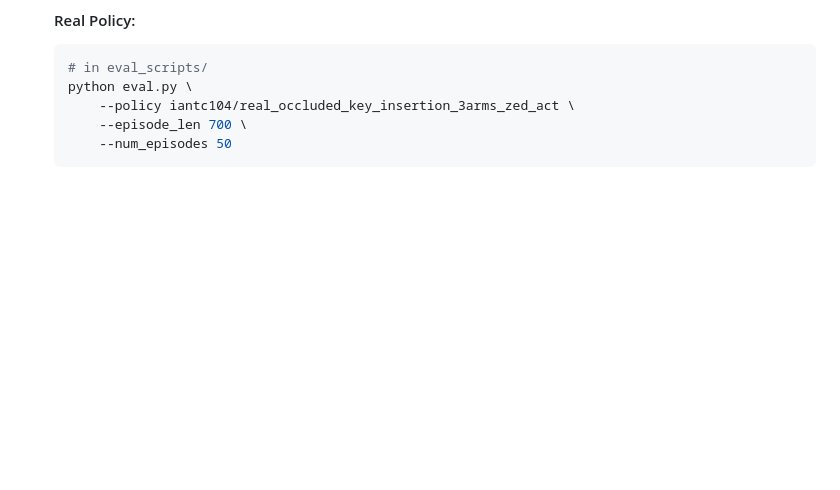
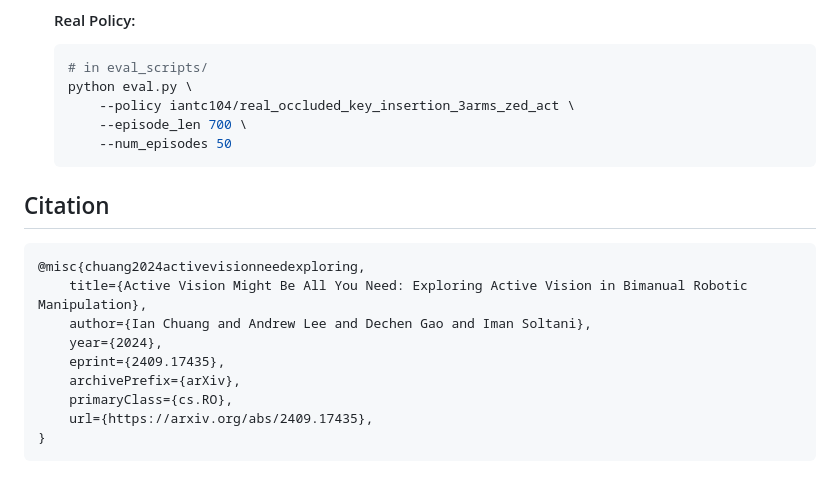
Before and after one commit to Soltanilara/av-aloha, a Markdown page: README.md, the part around the change. GitHub-like rendering; blank space fills up the shorter version.

Commit message:
add lerobot submodule + citation

````diff
--- a/README.md
+++ b/README.md
@@ -202,3 +202,17 @@ python lerobot/lerobot/scripts/eval.py \
         --episode_len 700 \
         --num_episodes 50
     ```
+
+## Citation
+
+```
+@misc{chuang2024activevisionneedexploring,
+    title={Active Vision Might Be All You Need: Exploring Active Vision in Bimanual Robotic Manipulation},
+    author={Ian Chuang and Andrew Lee and Dechen Gao and Iman Soltani},
+    year={2024},
+    eprint={2409.17435},
+    archivePrefix={arXiv},
+    primaryClass={cs.RO},
+    url={https://arxiv.org/abs/2409.17435},
+}
+```
````
